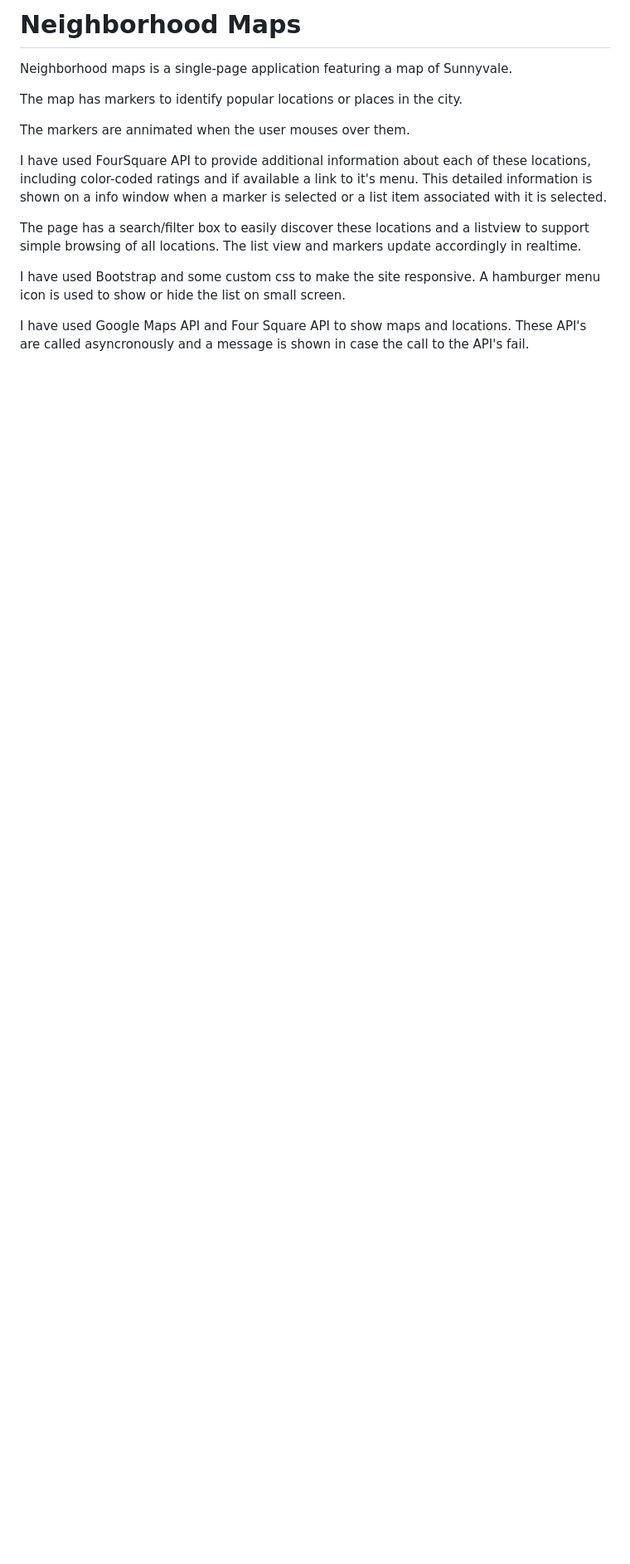
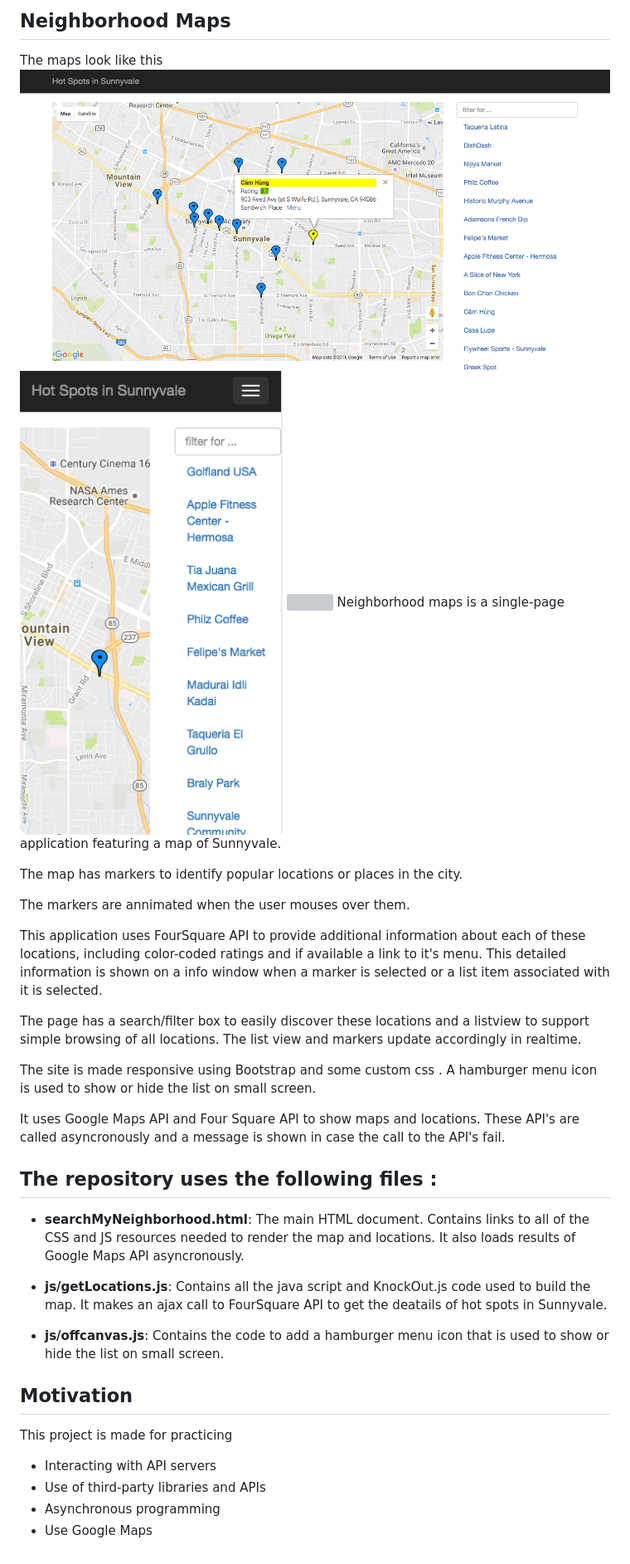
Before and after one commit to sonalikatara/neighborhoodMaps, a Markdown page: README.md, the part around the change. Shown: that part at 83% size. Drawn GitHub-style; pictures changed too: img/ScreenShotLaptop.png (added), img/ScreenShotResponsive1.png (added); blank space fills up the shorter version; grey boxes are pictures that could not be loaded.

Commit message:
docs: update README with images and more details

```diff
--- a/README.md
+++ b/README.md
@@ -1,15 +1,33 @@
-# Neighborhood Maps
-
+## Neighborhood Maps
+The maps look like this
+![](img/ScreenShotLaptop.png)
+![](img/ScreenShotResponsive1.png) ![](img/Responsive2.png)
 Neighborhood maps is a single-page application featuring a map of Sunnyvale.
 
 The map has markers to identify popular locations or places in the city.
 
 The markers are annimated when the user mouses over them.
 
-I have used FourSquare API to provide additional information about each of these locations, including color-coded ratings and if available a link to it's menu. This detailed information is shown on a info window when a marker is selected or a list item associated with it is selected.
+This application uses FourSquare API to provide additional information about each of these locations, including color-coded ratings and if available a link to it's menu. This detailed information is shown on a info window when a marker is selected or a list item associated with it is selected.
 
 The page has a search/filter box to easily discover these locations and a listview to support simple browsing of all locations. The list view and markers update accordingly in realtime.
 
-I have used Bootstrap and some custom css to make the site responsive. A hamburger menu icon is used to show or hide the list on small screen.
+The site is made responsive using Bootstrap and some custom css . A hamburger menu icon is used to show or hide the list on small screen.
 
-I have used Google Maps API and Four Square API to show maps and locations. These API's are called asyncronously and a message is shown in case the call to the API's fail.
+It uses Google Maps API and Four Square API to show maps and locations. These API's are called asyncronously and a message is shown in case the call to the API's fail.
+
+## The repository uses the following files :
+
+* **searchMyNeighborhood.html**: The main HTML document. Contains links to all of the CSS and JS resources needed to render the map and locations. It also loads results of  Google Maps API asyncronously.
+
+* **js/getLocations.js**: Contains all the java script and KnockOut.js code used to build the map. It makes an ajax call to FourSquare API to get the deatails of hot spots in Sunnyvale.
+
+* **js/offcanvas.js**: Contains the code to add a hamburger menu icon that is used to show or hide the list on small screen.
+
+## Motivation
+
+This project is made for practicing
+* Interacting with API servers
+* Use of third-party libraries and APIs
+* Asynchronous programming
+* Use Google Maps
```
Also changed, not shown: img/ScreenShotResponsive2.png (added), 5 other files.
